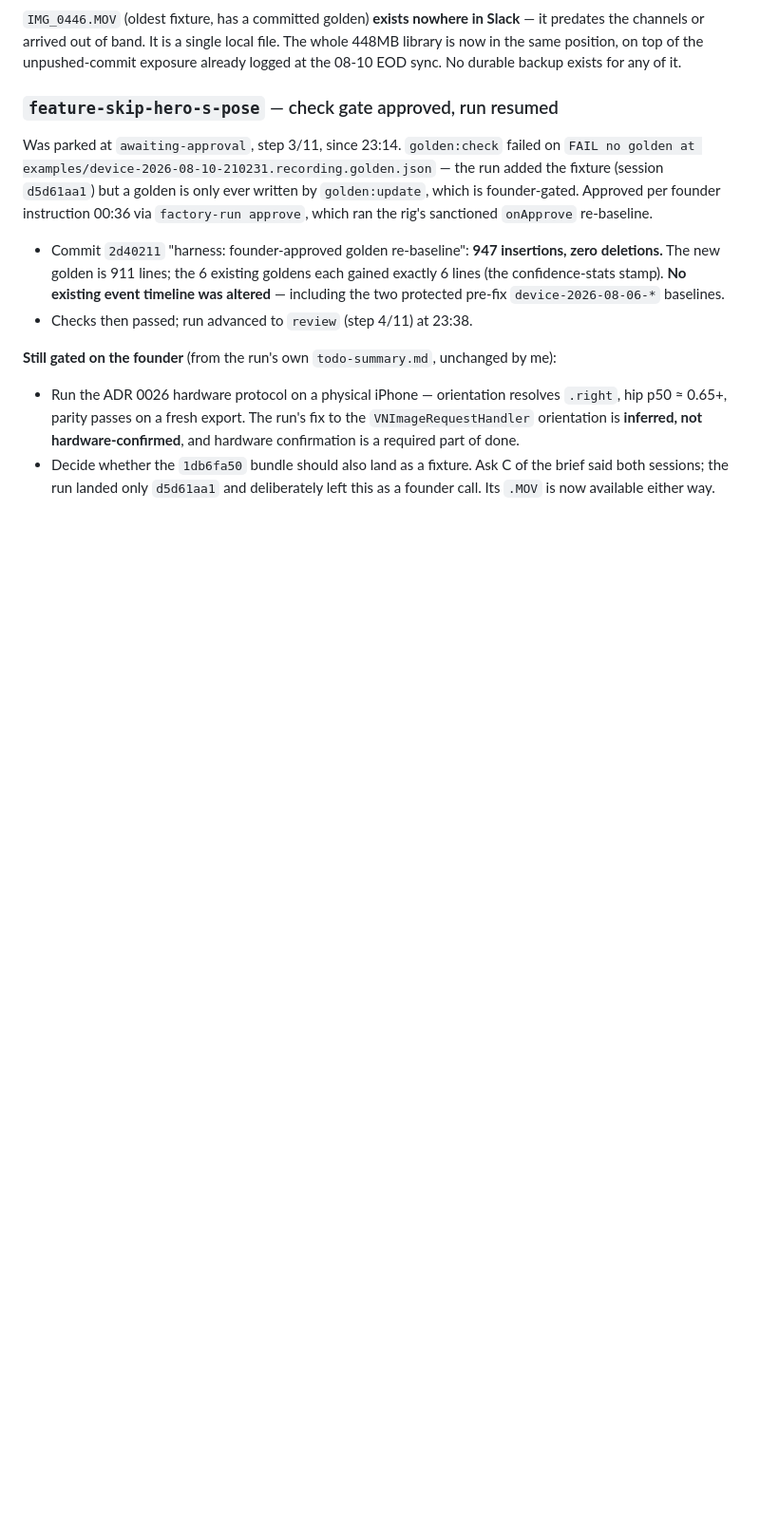
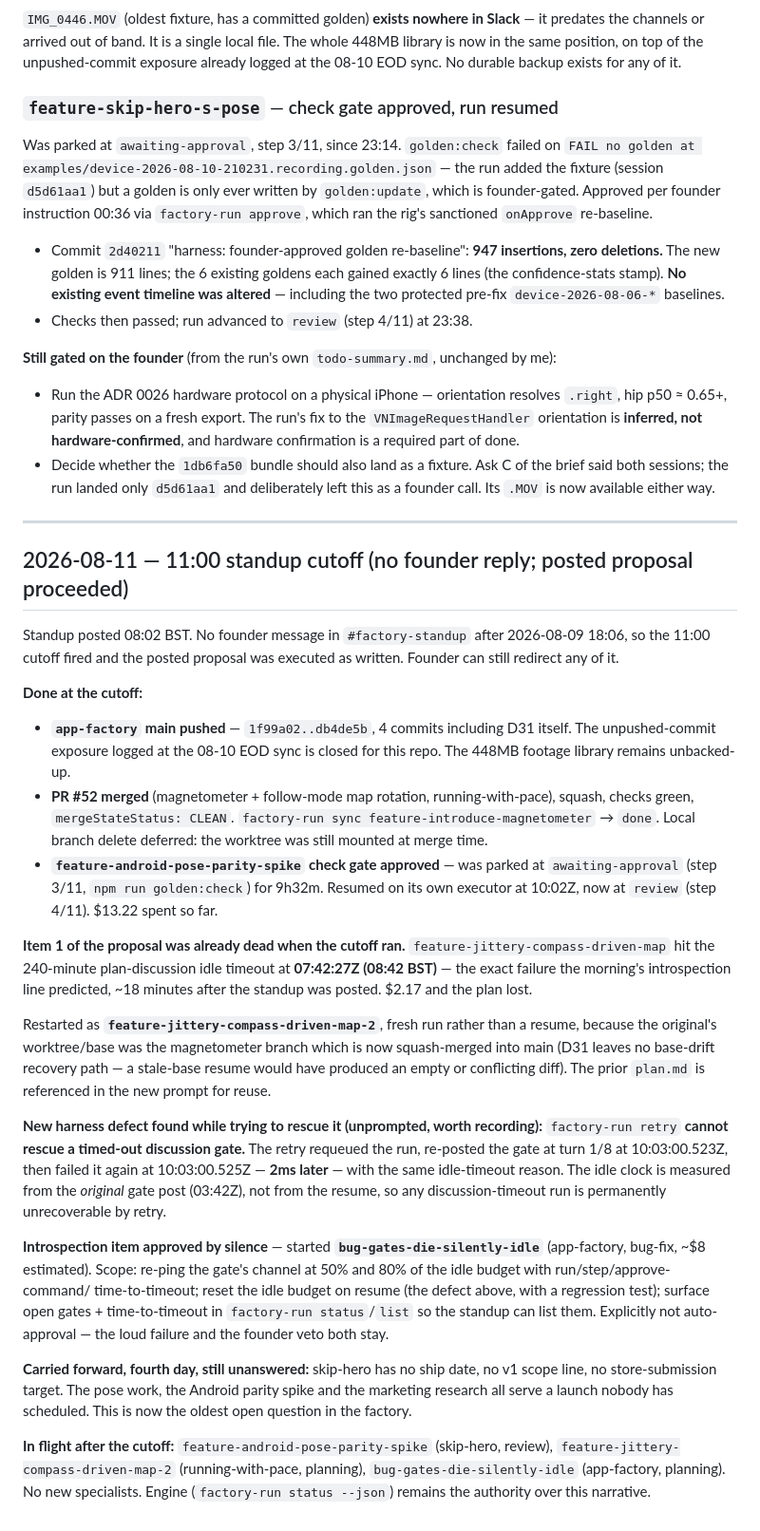
Before and after one commit to salaseviciusm/app-factory, a Markdown page: STATE.md, the part around the change. Shown at 95% size. Rendered like a GitHub page; blank space fills up the shorter version.

Commit message:
STATE: 2026-08-11 standup cutoff — no founder reply, proposal executed

```diff
--- a/STATE.md
+++ b/STATE.md
@@ -796,3 +796,60 @@ added the fixture (session `d5d61aa1`) but a golden is only ever written by
 - Decide whether the `1db6fa50` bundle should also land as a fixture. Ask C of the
   brief said both sessions; the run landed only `d5d61aa1` and deliberately left this
   as a founder call. Its `.MOV` is now available either way.
+
+---
+
+## 2026-08-11 — 11:00 standup cutoff (no founder reply; posted proposal proceeded)
+
+Standup posted 08:02 BST. No founder message in `#factory-standup` after
+2026-08-09 18:06, so the 11:00 cutoff fired and the posted proposal was executed as
+written. Founder can still redirect any of it.
+
+**Done at the cutoff:**
+
+- **`app-factory` main pushed** — `1f99a02..db4de5b`, 4 commits including D31 itself.
+  The unpushed-commit exposure logged at the 08-10 EOD sync is closed for this repo.
+  The 448MB footage library remains unbacked-up.
+- **PR #52 merged** (magnetometer + follow-mode map rotation, running-with-pace),
+  squash, checks green, `mergeStateStatus: CLEAN`. `factory-run sync
+  feature-introduce-magnetometer` → `done`. Local branch delete deferred: the worktree
+  was still mounted at merge time.
+- **`feature-android-pose-parity-spike` check gate approved** — was parked at
+  `awaiting-approval` (step 3/11, `npm run golden:check`) for 9h32m. Resumed on its
+  own executor at 10:02Z, now at `review` (step 4/11). $13.22 spent so far.
+
+**Item 1 of the proposal was already dead when the cutoff ran.**
+`feature-jittery-compass-driven-map` hit the 240-minute plan-discussion idle timeout at
+**07:42:27Z (08:42 BST)** — the exact failure the morning's introspection line
+predicted, ~18 minutes after the standup was posted. $2.17 and the plan lost.
+
+Restarted as **`feature-jittery-compass-driven-map-2`**, fresh run rather than a
+resume, because the original's worktree/base was the magnetometer branch which is now
+squash-merged into main (D31 leaves no base-drift recovery path — a stale-base resume
+would have produced an empty or conflicting diff). The prior `plan.md` is referenced
+in the new prompt for reuse.
+
+**New harness defect found while trying to rescue it (unprompted, worth recording):**
+`factory-run retry` **cannot rescue a timed-out discussion gate.** The retry requeued
+the run, re-posted the gate at turn 1/8 at 10:03:00.523Z, then failed it again at
+10:03:00.525Z — **2ms later** — with the same idle-timeout reason. The idle clock is
+measured from the *original* gate post (03:42Z), not from the resume, so any
+discussion-timeout run is permanently unrecoverable by retry.
+
+**Introspection item approved by silence** — started
+**`bug-gates-die-silently-idle`** (app-factory, bug-fix, ~$8 estimated). Scope: re-ping
+the gate's channel at 50% and 80% of the idle budget with run/step/approve-command/
+time-to-timeout; reset the idle budget on resume (the defect above, with a regression
+test); surface open gates + time-to-timeout in `factory-run status`/`list` so the
+standup can list them. Explicitly not auto-approval — the loud failure and the founder
+veto both stay.
+
+**Carried forward, fourth day, still unanswered:** skip-hero has no ship date, no v1
+scope line, no store-submission target. The pose work, the Android parity spike and the
+marketing research all serve a launch nobody has scheduled. This is now the oldest open
+question in the factory.
+
+**In flight after the cutoff:** `feature-android-pose-parity-spike` (skip-hero,
+review), `feature-jittery-compass-driven-map-2` (running-with-pace, planning),
+`bug-gates-die-silently-idle` (app-factory, planning). No new specialists. Engine
+(`factory-run status --json`) remains the authority over this narrative.
```
